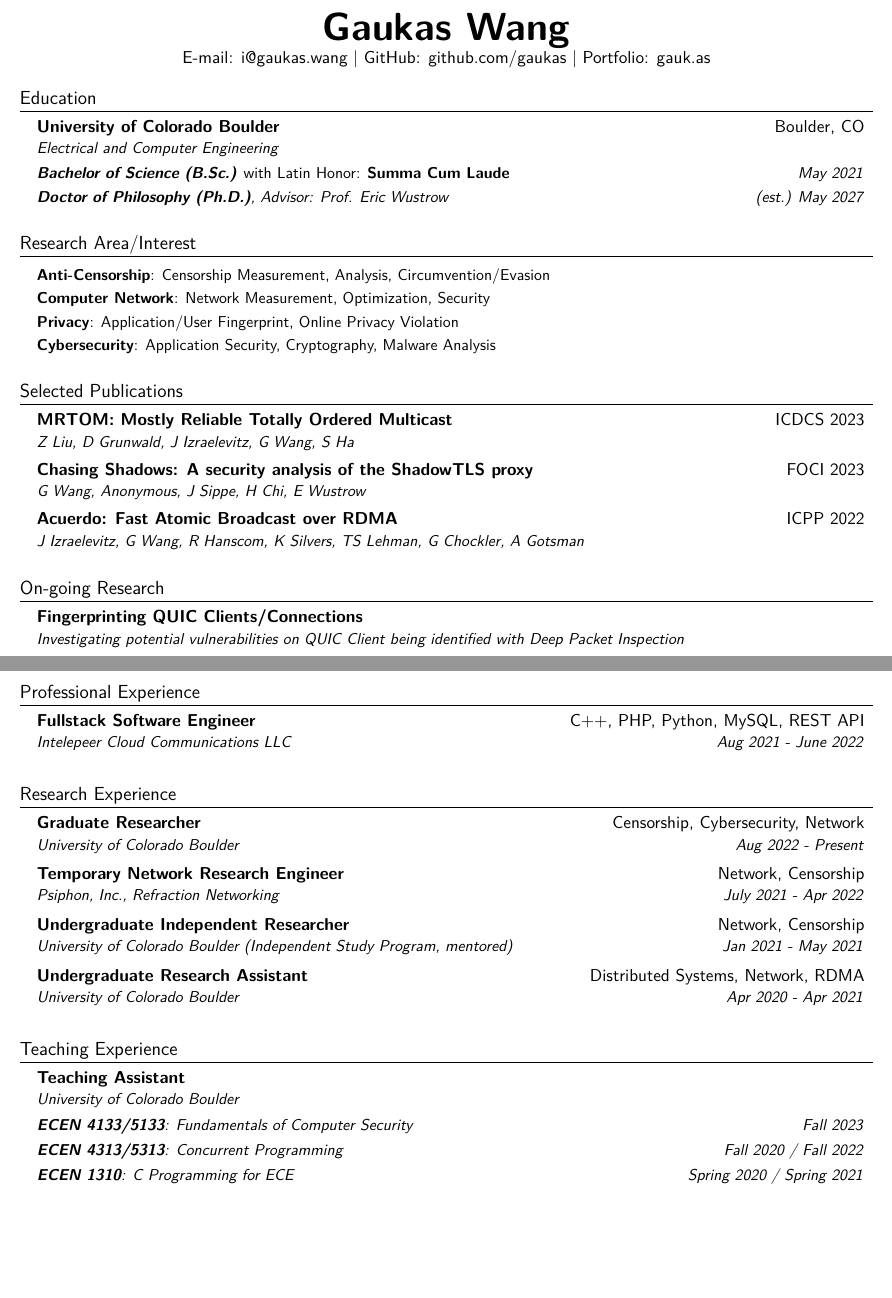
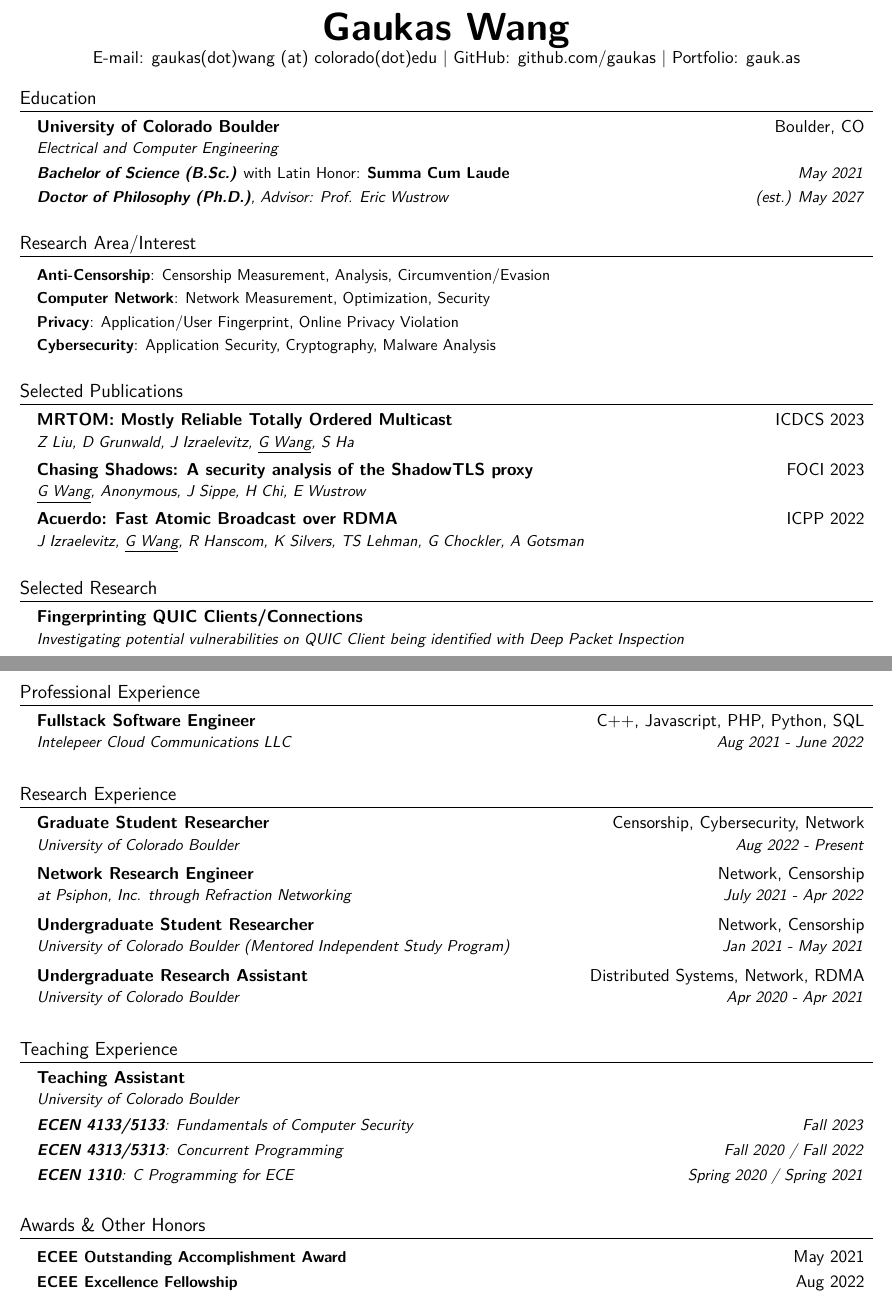
Before and after one commit to gaukas/gaukas.wang, a LaTeX CV (LaTeX/cv.tex): two parts of pages 1 and 2 of 2, joined at a grey line, cut so that both start at the same text, the shorter picture padded with empty space. Compiled offline with pdfLaTeX.

Commit message:
update: cv regular update

```diff
--- a/LaTeX/cv.tex
+++ b/LaTeX/cv.tex
@@ -109,7 +109,7 @@
 
 \begin{center}
   \href{https://gaukas.wang}{\textbf{\Huge Gaukas Wang}} \\ \vspace{1pt}
-    E-mail: \href{mailto:i@gaukas.wang}{{i@gaukas.wang}} $|$
+    E-mail: \href{mailto: gaukas.wang@colorado.edu}{{gaukas(dot)wang (at) colorado(dot)edu}} $|$
     GitHub: \href{https://github.com/gaukas}{{github.com/gaukas}} $|$
     Portfolio: \href{https://gauk.as}{gauk.as}
 \end{center}
@@ -145,19 +145,20 @@
   % MRTOM
   \resumeSubheading
   {\href{https://ieeexplore.ieee.org/document/10272412}{\textbf{{MRTOM}: Mostly Reliable Totally Ordered Multicast}}}{\href{https://icdcs2023.icdcs.org/}{ICDCS 2023}}
-  {Z Liu, D Grunwald, J Izraelevitz, G Wang, S Ha}{}
+  {Z Liu, D Grunwald, J Izraelevitz, \underline{G Wang}, S Ha}{}
   % ShadowTLS
   \resumeSubheading
   {\href{https://www.petsymposium.org/foci/2023/foci-2023-0002.php}{\textbf{{Chasing Shadows}: A security analysis of the {ShadowTLS} proxy}}}{\href{https://foci.community/foci23.html}{FOCI 2023}}
-  {G Wang, Anonymous, J Sippe, H Chi, E Wustrow}{}
+  {\underline{G Wang}, Anonymous, J Sippe, H Chi, E Wustrow}{}
   % Acuerdo
   \resumeSubheading
   {\href{https://dl.acm.org/doi/abs/10.1145/3545008.3545041}{\textbf{Acuerdo: Fast Atomic Broadcast over {RDMA}}}}{\href{https://icpp22.gitlabpages.inria.fr/}{ICPP 2022}}
-  {J Izraelevitz, G Wang, R Hanscom, K Silvers, TS Lehman, G Chockler, A Gotsman}{}
+  {J Izraelevitz, \underline{G Wang}, R Hanscom, K Silvers, TS Lehman, G Chockler, A Gotsman}{}
 \resumeSubHeadingListEnd
 \vspace{1pt}
 
-\section{On-going Research}
+%----------- Research -----------
+\section{Selected Research}
 \resumeSubHeadingListStart
   % QUIC FP
   \resumeSubheading
@@ -214,7 +215,7 @@
 \section{Professional Experience}
 \resumeSubHeadingListStart
 \resumeSubheading
-{Fullstack Software Engineer}{C++, PHP, Python, MySQL, REST API}
+{Fullstack Software Engineer}{C++, Javascript, PHP, Python, SQL}
 {Intelepeer Cloud Communications LLC}{Aug 2021 - June 2022}
 \resumeSubHeadingListEnd
 \vspace{1pt}
@@ -222,14 +223,14 @@
 \section{Research Experience}
 \resumeSubHeadingListStart
 \resumeSubheading
-{Graduate Researcher}{Censorship, Cybersecurity, Network}
+{Graduate Student Researcher}{Censorship, Cybersecurity, Network}
 {University of Colorado Boulder}{Aug 2022 - Present}
 \resumeSubheading
-{Temporary Network Research Engineer}{Network, Censorship}
-{Psiphon, Inc., Refraction Networking}{July 2021 - Apr 2022}
+{Network Research Engineer}{Network, Censorship}
+{at Psiphon, Inc. through Refraction Networking}{July 2021 - Apr 2022}
 \resumeSubheading
-{Undergraduate Independent Researcher}{Network, Censorship}
-{University of Colorado Boulder (Independent Study Program, mentored)}{Jan 2021 - May 2021}
+{Undergraduate Student Researcher}{Network, Censorship}
+{University of Colorado Boulder (Mentored Independent Study Program)}{Jan 2021 - May 2021}
 \resumeSubheading
 {Undergraduate Research Assistant}{Distributed Systems, Network, RDMA}
 {University of Colorado Boulder}{Apr 2020 - Apr 2021}
@@ -246,7 +247,24 @@
 \resumeSubSubheading
 {\href{https://experts.colorado.edu/display/coursename_ECEN-5313}{\textbf{ECEN 4313/5313}: Concurrent Programming}}{Fall 2020 / Fall 2022}
 \resumeSubSubheading
-{\href{https://experts.colorado.edu/display/coursename_ECEN-1310}{\textbf{ECEN 1310}: C Programming for ECE}}{Spring 2020 / Spring 2021}\resumeSubHeadingListEnd
+{\href{https://experts.colorado.edu/display/coursename_ECEN-1310}{\textbf{ECEN 1310}: C Programming for ECE}}{Spring 2020 / Spring 2021}
+\resumeSubHeadingListEnd
 \vspace{1pt}
+
+%-----------Awards and Honors-----------
+\section{Awards \& Other Honors}
+\resumeSubHeadingListStart
+  \resumeProjectHeading {\textbf{ECEE Outstanding Accomplishment Award}}{May 2021}
+  \resumeProjectHeading {\textbf{ECEE Excellence Fellowship}}{Aug 2022}
+\resumeSubHeadingListEnd
+\vspace{1pt}
+
+% \section{Academic Service}
+% \resumeSubHeadingListStart
+% \resumeSubheading
+% {Shadow PC Reviewer}{}
+% {Free and Open Communications on the Internet 2024}{Dec 2023}
+% \resumeSubHeadingListEnd
+% \vspace{1pt}
 % -------------------------------------------
 \end{document}
```
Also changed, not shown: LaTeX/cv.tex (6 more changed lines).
